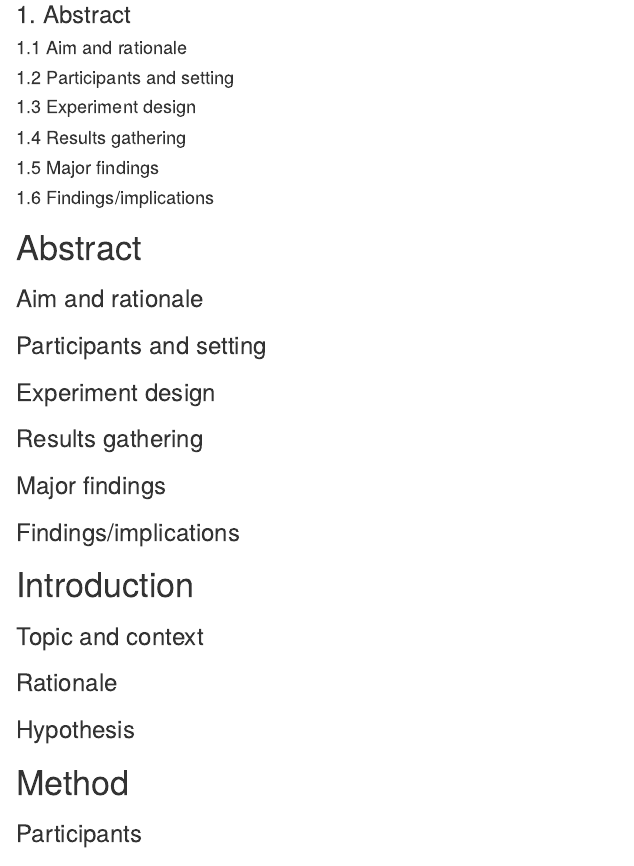
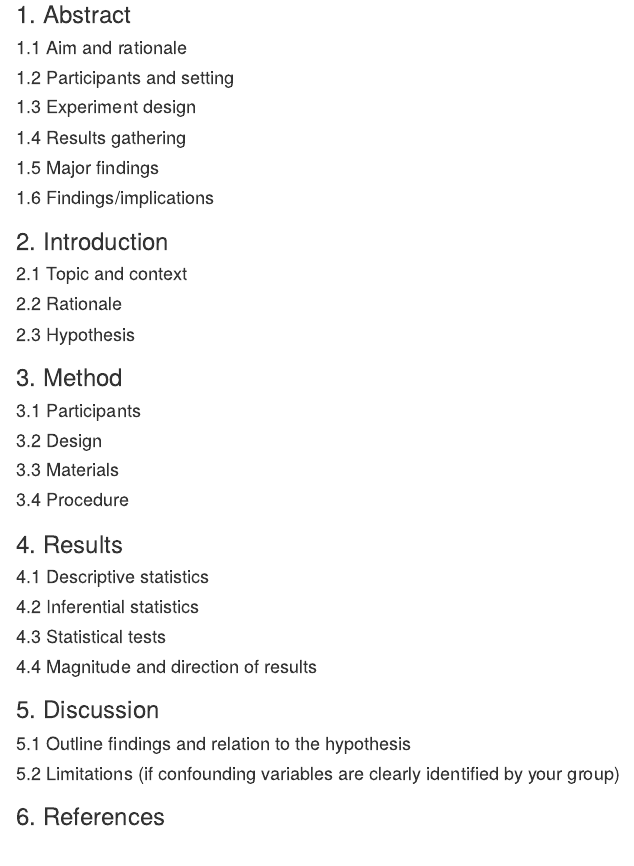
Before and after one commit to SCunn/2022_DAIE_GCA_SH_SC, an R Markdown document (Jungian_Sandbox.Rmd): the page in a window 1100 px wide, from 280 px down. The pictures show the output file Jungian_Sandbox.html that the author committed with the source, opened offline.

```diff
--- a/Jungian_Sandbox.Rmd
+++ b/Jungian_Sandbox.Rmd
@@ -41,9 +44,24 @@
 #### 1.4 Results gathering
 #### 1.5 Major findings
 #### 1.6 Findings/implications
-
-
-
+### 2. Introduction
+#### 2.1 Topic and context
+#### 2.2 Rationale
+#### 2.3 Hypothesis
+### 3. Method
+#### 3.1 Participants
+#### 3.2 Design
+#### 3.3 Materials
+#### 3.4 Procedure
+### 4. Results
+#### 4.1 Descriptive statistics
+#### 4.2 Inferential statistics
+#### 4.3 Statistical tests
+#### 4.4 Magnitude and direction of results
+### 5. Discussion
+#### 5.1 Outline findings and relation to the hypothesis
+#### 5.2 Limitations (if confounding variables are clearly identified by your group)
+### 6. References
 
 # Abstract
 
```
Also changed, not shown: Jungian_Sandbox.html, Jungian_Sandbox.Rmd (20 more changed lines).
